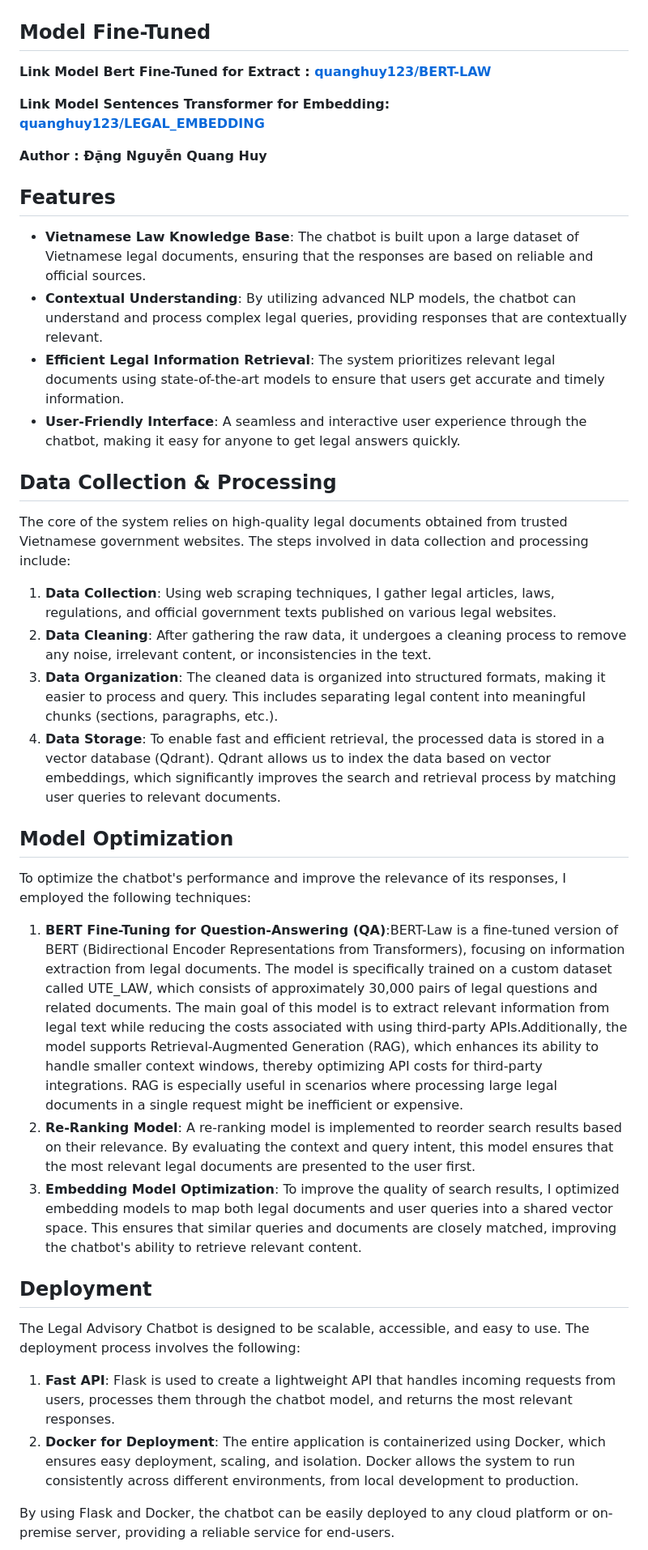
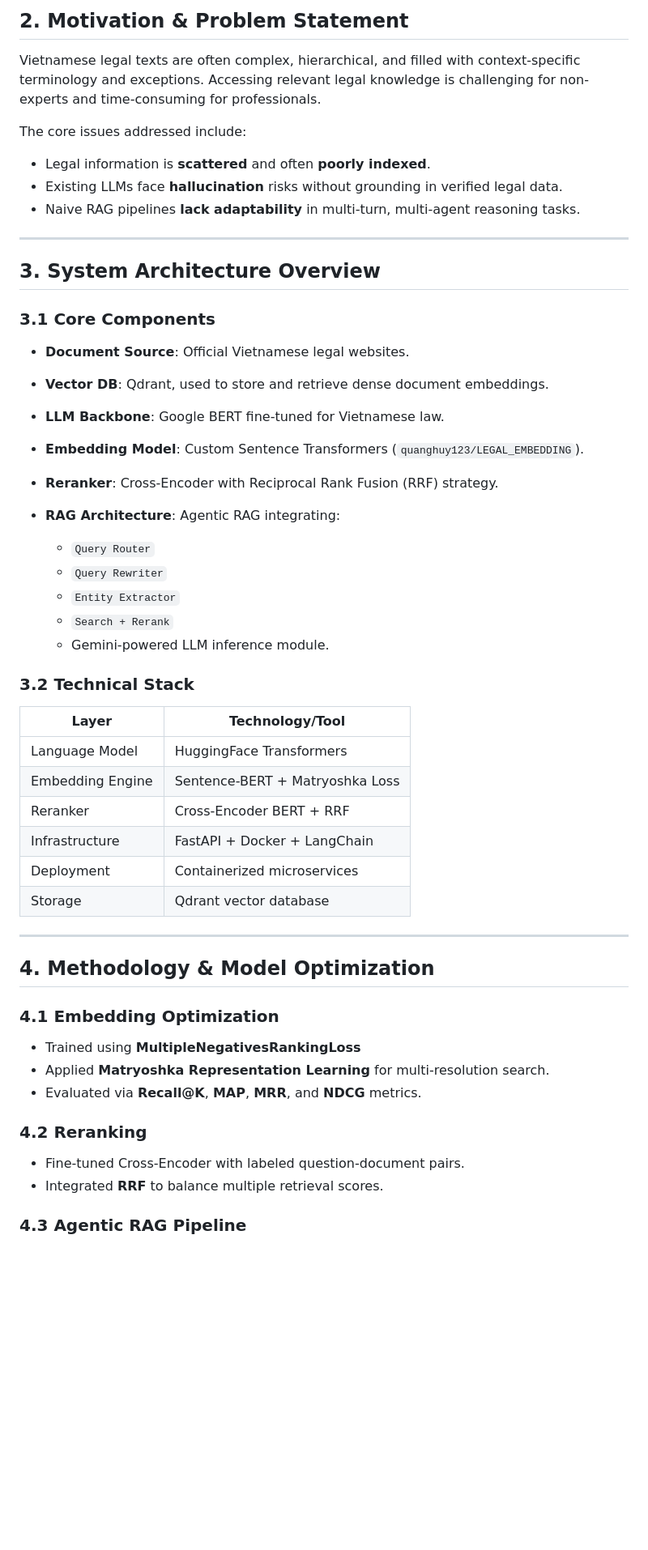
Before and after one commit to ZeusCoderBE/Khoa_Luan_Tot_Nghiep_Agentic_RAG, a Markdown page: README.md, the part around one of its changes. Shown at 81% size. Drawn GitHub-style; blank space fills up the shorter version.

```diff
--- a/README.md
+++ b/README.md
@@ -15,44 +22,58 @@ The **Legal Advisory Chatbot System** is designed to assist users by answering q
 
+## 2. Motivation & Problem Statement
 
-## Model Fine-Tuned
+Vietnamese legal texts are often complex, hierarchical, and filled with context-specific terminology and exceptions. Accessing relevant legal knowledge is challenging for non-experts and time-consuming for professionals.
 
-**Link Model Bert Fine-Tuned for Extract : [quanghuy123/BERT-LAW](https://huggingface.co/quanghuy123/BERT-LAW)**
+The core issues addressed include:
 
-**Link Model Sentences Transformer for Embedding: [quanghuy123/LEGAL_EMBEDDING](huyydangg/DEk21_hcmute_embedding)**
+* Legal information is **scattered** and often **poorly indexed**.
+* Existing LLMs face **hallucination** risks without grounding in verified legal data.
+* Naive RAG pipelines **lack adaptability** in multi-turn, multi-agent reasoning tasks.
 
-**Author : Đặng Nguyễn Quang Huy**
+---
 
+## 3. System Architecture Overview
 
-## Features
+### 3.1 Core Components
 
-- **Vietnamese Law Knowledge Base**: The chatbot is built upon a large dataset of Vietnamese legal documents, ensuring that the responses are based on reliable and official sources.
-- **Contextual Understanding**: By utilizing advanced NLP models, the chatbot can understand and process complex legal queries, providing responses that are contextually relevant.
-- **Efficient Legal Information Retrieval**: The system prioritizes relevant legal documents using state-of-the-art models to ensure that users get accurate and timely information.
-- **User-Friendly Interface**: A seamless and interactive user experience through the chatbot, making it easy for anyone to get legal answers quickly.
+* **Document Source**: Official Vietnamese legal websites.
+* **Vector DB**: Qdrant, used to store and retrieve dense document embeddings.
+* **LLM Backbone**: Google BERT fine-tuned for Vietnamese law.
+* **Embedding Model**: Custom Sentence Transformers (`quanghuy123/LEGAL_EMBEDDING`).
+* **Reranker**: Cross-Encoder with Reciprocal Rank Fusion (RRF) strategy.
+* **RAG Architecture**: Agentic RAG integrating:
 
-## Data Collection & Processing
+  * `Query Router`
+  * `Query Rewriter`
+  * `Entity Extractor`
+  * `Search + Rerank`
+  * Gemini-powered LLM inference module.
 
-The core of the system relies on high-quality legal documents obtained from trusted Vietnamese government websites. The steps involved in data collection and processing include:
+### 3.2 Technical Stack
 
-1. **Data Collection**: Using web scraping techniques, I gather legal articles, laws, regulations, and official government texts published on various legal websites.
-2. **Data Cleaning**: After gathering the raw data, it undergoes a cleaning process to remove any noise, irrelevant content, or inconsistencies in the text.
-3. **Data Organization**: The cleaned data is organized into structured formats, making it easier to process and query. This includes separating legal content into meaningful chunks (sections, paragraphs, etc.).
-4. **Data Storage**: To enable fast and efficient retrieval, the processed data is stored in a vector database (Qdrant). Qdrant allows us to index the data based on vector embeddings, which significantly improves the search and retrieval process by matching user queries to relevant documents.
+| Layer            | Technology/Tool                 |
+| ---------------- | ------------------------------- |
+| Language Model   | HuggingFace Transformers        |
+| Embedding Engine | Sentence-BERT + Matryoshka Loss |
+| Reranker         | Cross-Encoder BERT + RRF        |
+| Infrastructure   | FastAPI + Docker + LangChain    |
+| Deployment       | Containerized microservices     |
+| Storage          | Qdrant vector database          |
 
-## Model Optimization
+---
 
-To optimize the chatbot's performance and improve the relevance of its responses, I employed the following techniques:
+## 4. Methodology & Model Optimization
 
-1. **BERT Fine-Tuning for Question-Answering (QA)**:BERT-Law is a fine-tuned version of BERT (Bidirectional Encoder Representations from Transformers), focusing on information extraction from legal documents. The model is specifically trained on a custom dataset called UTE_LAW, which consists of approximately 30,000 pairs of legal questions and related documents. The main goal of this model is to extract relevant information from legal text while reducing the costs associated with using third-party APIs.Additionally, the model supports Retrieval-Augmented Generation (RAG), which enhances its ability to handle smaller context windows, thereby optimizing API costs for third-party integrations. RAG is especially useful in scenarios where processing large legal documents in a single request might be inefficient or expensive.
-2. **Re-Ranking Model**: A re-ranking model is implemented to reorder search results based on their relevance. By evaluating the context and query intent, this model ensures that the most relevant legal documents are presented to the user first.
-3. **Embedding Model Optimization**: To improve the quality of search results, I optimized embedding models to map both legal documents and user queries into a shared vector space. This ensures that similar queries and documents are closely matched, improving the chatbot's ability to retrieve relevant content.
+### 4.1 Embedding Optimization
 
-## Deployment
+* Trained using **MultipleNegativesRankingLoss**
+* Applied **Matryoshka Representation Learning** for multi-resolution search.
+* Evaluated via **Recall\@K**, **MAP**, **MRR**, and **NDCG** metrics.
 
-The Legal Advisory Chatbot is designed to be scalable, accessible, and easy to use. The deployment process involves the following:
+### 4.2 Reranking
 
-1. **Fast API**: Flask is used to create a lightweight API that handles incoming requests from users, processes them through the chatbot model, and returns the most relevant responses.
-2. **Docker for Deployment**: The entire application is containerized using Docker, which ensures easy deployment, scaling, and isolation. Docker allows the system to run consistently across different environments, from local development to production.
+* Fine-tuned Cross-Encoder with labeled question-document pairs.
+* Integrated **RRF** to balance multiple retrieval scores.
 
-By using Flask and Docker, the chatbot can be easily deployed to any cloud platform or on-premise server, providing a reliable service for end-users.
+### 4.3 Agentic RAG Pipeline
 
```
Also changed, not shown: other parts of README.md (+66 -20 lines).
